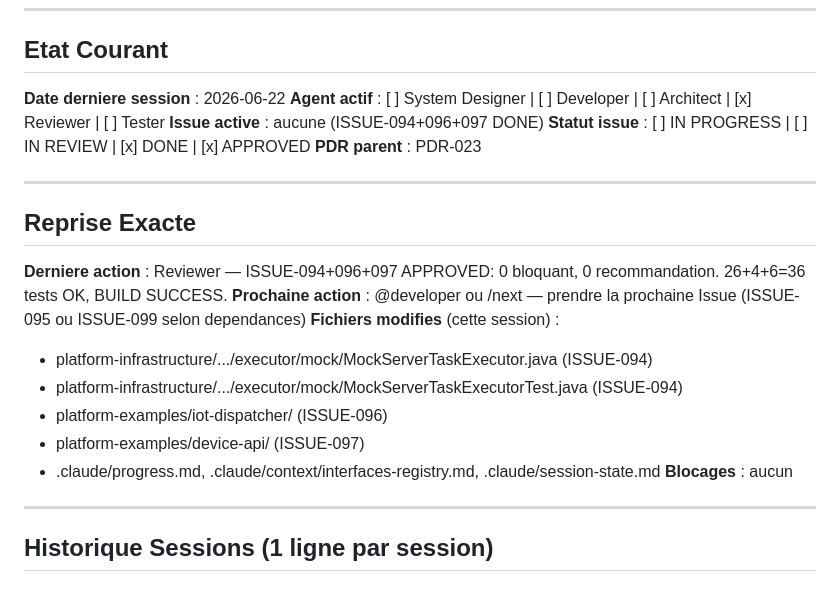
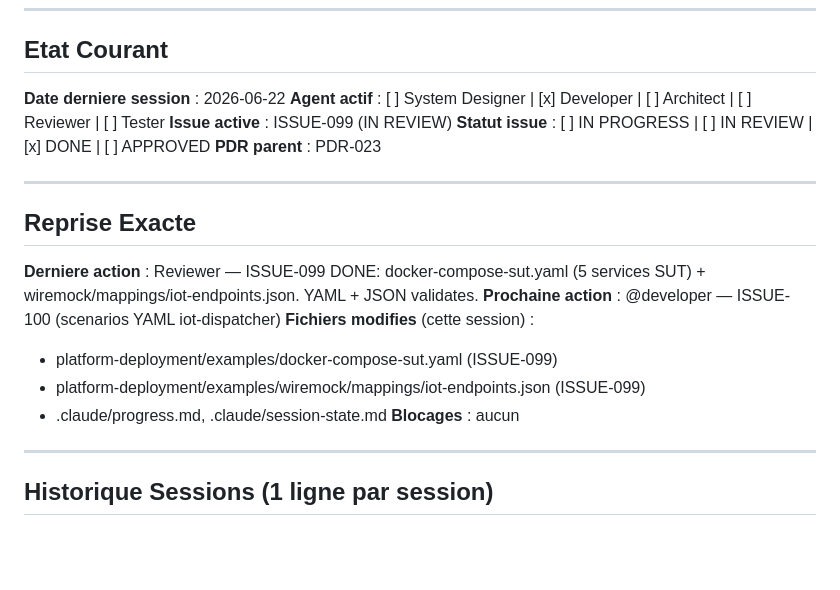
Before and after one commit to DIFRIN/performance-platform, a Markdown page: .claude/session-state.md, the part around the change. Rendered like a GitHub page; blank space fills up the shorter version.

```diff
--- a/.claude/session-state.md
+++ b/.claude/session-state.md
@@ -9,9 +9,9 @@
 ## Etat Courant
 
 **Date derniere session** : 2026-06-22
-**Agent actif** : [ ] System Designer | [ ] Developer | [ ] Architect | [x] Reviewer | [ ] Tester
-**Issue active** : aucune (ISSUE-094+096+097 DONE)
-**Statut issue** : [ ] IN PROGRESS | [ ] IN REVIEW | [x] DONE | [x] APPROVED
+**Agent actif** : [ ] System Designer | [x] Developer | [ ] Architect | [ ] Reviewer | [ ] Tester
+**Issue active** : ISSUE-099 (IN REVIEW)
+**Statut issue** : [ ] IN PROGRESS | [ ] IN REVIEW | [x] DONE | [ ] APPROVED
 **PDR parent** : PDR-023
 
 ---
@@ -19,15 +19,13 @@
 ## Reprise Exacte
 
 **Derniere action** :
-Reviewer — ISSUE-094+096+097 APPROVED: 0 bloquant, 0 recommandation. 26+4+6=36 tests OK, BUILD SUCCESS.
+Reviewer — ISSUE-099 DONE: docker-compose-sut.yaml (5 services SUT) + wiremock/mappings/iot-endpoints.json. YAML + JSON validates.
 **Prochaine action** :
-@developer ou /next — prendre la prochaine Issue (ISSUE-095 ou ISSUE-099 selon dependances)
+@developer — ISSUE-100 (scenarios YAML iot-dispatcher)
 **Fichiers modifies** (cette session) :
-- platform-infrastructure/.../executor/mock/MockServerTaskExecutor.java (ISSUE-094)
-- platform-infrastructure/.../executor/mock/MockServerTaskExecutorTest.java (ISSUE-094)
-- platform-examples/iot-dispatcher/ (ISSUE-096)
-- platform-examples/device-api/ (ISSUE-097)
-- .claude/progress.md, .claude/context/interfaces-registry.md, .claude/session-state.md
+- platform-deployment/examples/docker-compose-sut.yaml (ISSUE-099)
+- platform-deployment/examples/wiremock/mappings/iot-endpoints.json (ISSUE-099)
+- .claude/progress.md, .claude/session-state.md
 **Blocages** : aucun
 
 ---
```
Also changed, not shown: .claude/progress.md (+3 -1 lines).
